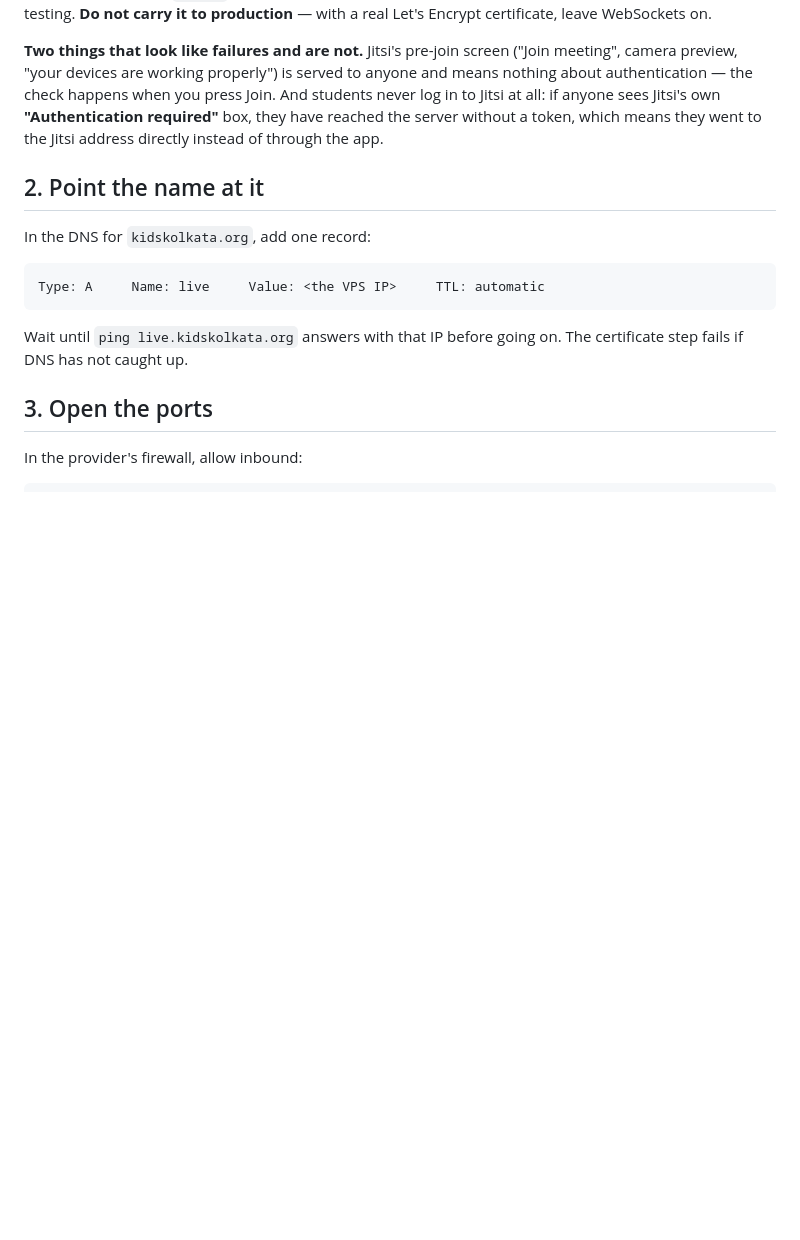
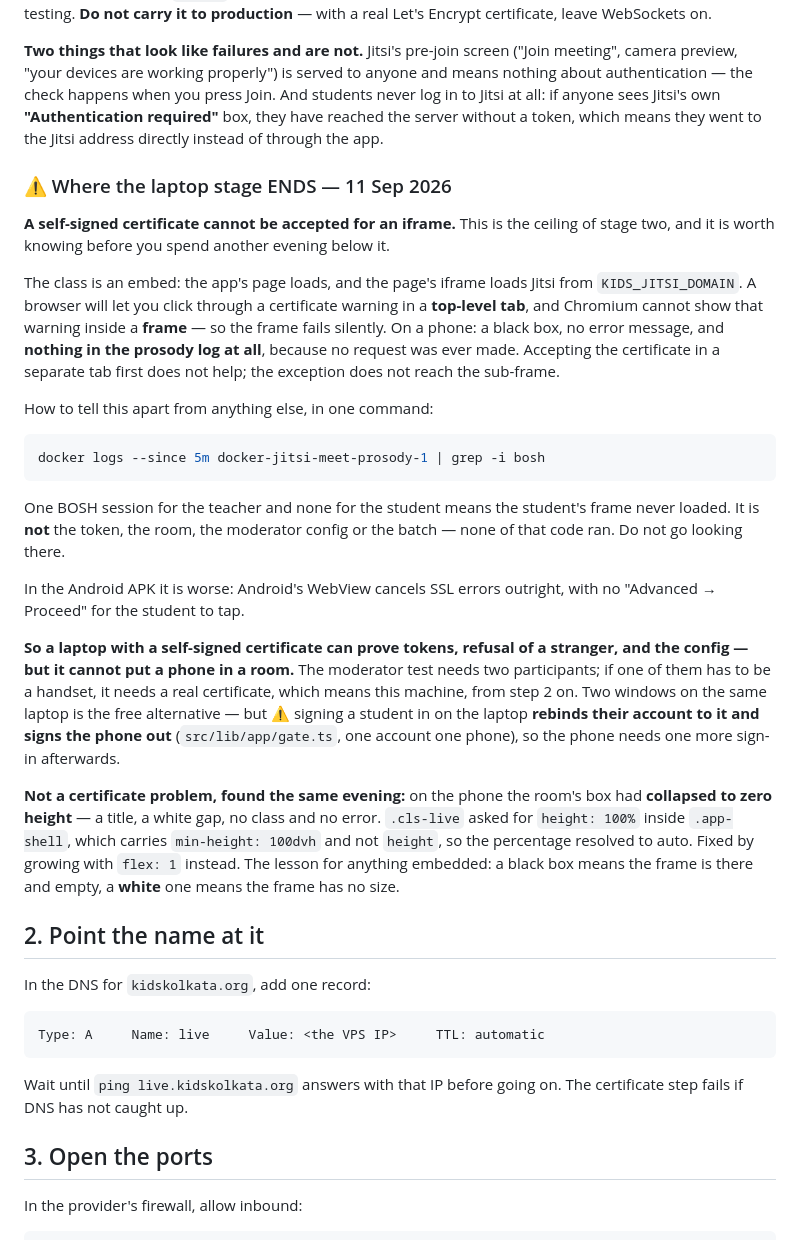
Before and after one commit to marsiqsystem/KIDS, a Markdown page: docs/live-class-server.md, the part around the change. Rendered like a GitHub page; blank space fills up the shorter version.

Commit message:
Write down where the laptop stage ends
A self-signed certificate cannot be accepted for an iframe: a browser lets you
click through the warning in a top-level tab, but Chromium cannot show it
inside a frame, so the frame fails silently. On a phone that is a black box, no
message, and nothing in the prosody log at all, because no request was ever
made. Accepting it in a separate tab first does not reach the sub-frame, and
Android's WebView cancels SSL errors outright with nothing to tap.

So the laptop proves tokens, a stranger refused and the config, and it cannot
put a handset in a room. Records the one-line log check that tells this apart
from a token, room or moderator fault before anyone goes looking in that code,
and notes that signing a student in on the laptop instead rebinds their account
and signs their phone out.

Co-Authored-By: Claude Opus 5 <noreply@anthropic.com>

````diff
--- a/docs/live-class-server.md
+++ b/docs/live-class-server.md
@@ -256,6 +256,48 @@ own **"Authentication required"** box, they have reached the server without a
 token, which means they went to the Jitsi address directly instead of through
 the app.
 
+### ⚠️ Where the laptop stage ENDS — 11 Sep 2026
+
+**A self-signed certificate cannot be accepted for an iframe.** This is the
+ceiling of stage two, and it is worth knowing before you spend another evening
+below it.
+
+The class is an embed: the app's page loads, and the page's iframe loads Jitsi
+from `KIDS_JITSI_DOMAIN`. A browser will let you click through a certificate
+warning in a **top-level tab**, and Chromium cannot show that warning inside a
+**frame** — so the frame fails silently. On a phone: a black box, no error
+message, and **nothing in the prosody log at all**, because no request was ever
+made. Accepting the certificate in a separate tab first does not help; the
+exception does not reach the sub-frame.
+
+How to tell this apart from anything else, in one command:
+
+```bash
+docker logs --since 5m docker-jitsi-meet-prosody-1 | grep -i bosh
+```
+
+One BOSH session for the teacher and none for the student means the student's
+frame never loaded. It is **not** the token, the room, the moderator config or
+the batch — none of that code ran. Do not go looking there.
+
+In the Android APK it is worse: Android's WebView cancels SSL errors outright,
+with no "Advanced → Proceed" for the student to tap.
+
+**So a laptop with a self-signed certificate can prove tokens, refusal of a
+stranger, and the config — but it cannot put a phone in a room.** The moderator
+test needs two participants; if one of them has to be a handset, it needs a real
+certificate, which means this machine, from step 2 on. Two windows on the same
+laptop is the free alternative — but ⚠️ signing a student in on the laptop
+**rebinds their account to it and signs the phone out** (`src/lib/app/gate.ts`,
+one account one phone), so the phone needs one more sign-in afterwards.
+
+**Not a certificate problem, found the same evening:** on the phone the room's
+box had **collapsed to zero height** — a title, a white gap, no class and no
+error. `.cls-live` asked for `height: 100%` inside `.app-shell`, which carries
+`min-height: 100dvh` and not `height`, so the percentage resolved to auto. Fixed
+by growing with `flex: 1` instead. The lesson for anything embedded: a black box
+means the frame is there and empty, a **white** one means the frame has no size.
+
 ## 2. Point the name at it
 
 In the DNS for `kidskolkata.org`, add one record:
````
